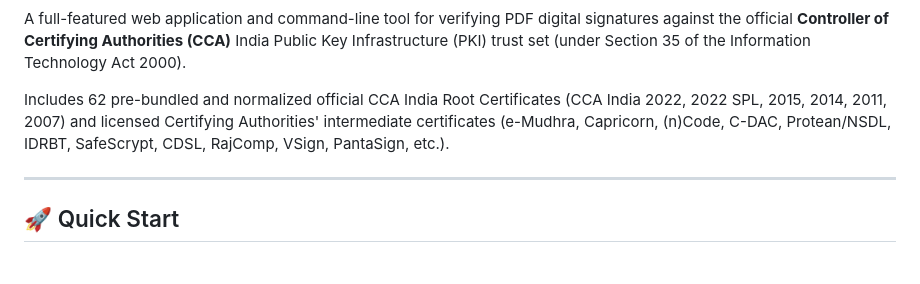
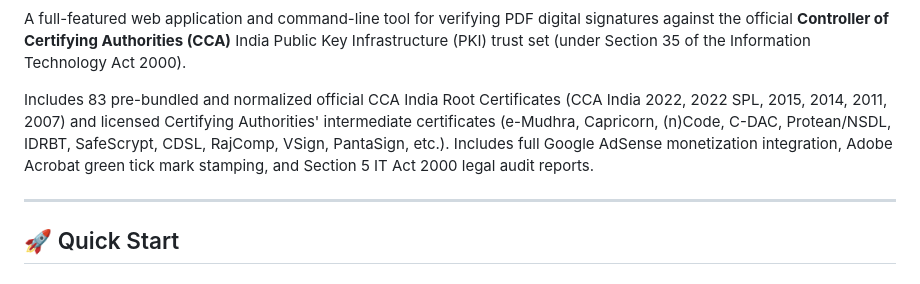
Before and after one commit to mangtukumar10-prog/cca-pdf-validator, a Markdown page: README.md, the part around one of its changes. Rendered like a GitHub page.

```diff
--- a/README.md
+++ b/README.md
@@ -2,7 +4,7 @@
 
 A full-featured web application and command-line tool for verifying PDF digital signatures against the official **Controller of Certifying Authorities (CCA)** India Public Key Infrastructure (PKI) trust set (under Section 35 of the Information Technology Act 2000).
 
-Includes 62 pre-bundled and normalized official CCA India Root Certificates (CCA India 2022, 2022 SPL, 2015, 2014, 2011, 2007) and licensed Certifying Authorities' intermediate certificates (e-Mudhra, Capricorn, (n)Code, C-DAC, Protean/NSDL, IDRBT, SafeScrypt, CDSL, RajComp, VSign, PantaSign, etc.).
+Includes 83 pre-bundled and normalized official CCA India Root Certificates (CCA India 2022, 2022 SPL, 2015, 2014, 2011, 2007) and licensed Certifying Authorities' intermediate certificates (e-Mudhra, Capricorn, (n)Code, C-DAC, Protean/NSDL, IDRBT, SafeScrypt, CDSL, RajComp, VSign, PantaSign, etc.). Includes full Google AdSense monetization integration, Adobe Acrobat green tick mark stamping, and Section 5 IT Act 2000 legal audit reports.
 
 ---
 
```
Also changed, not shown: other parts of README.md (+2 -0 lines).
